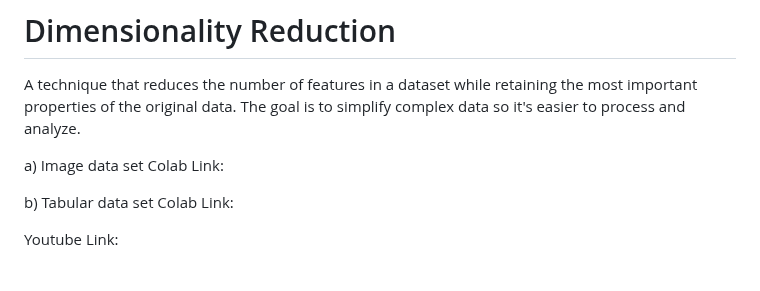
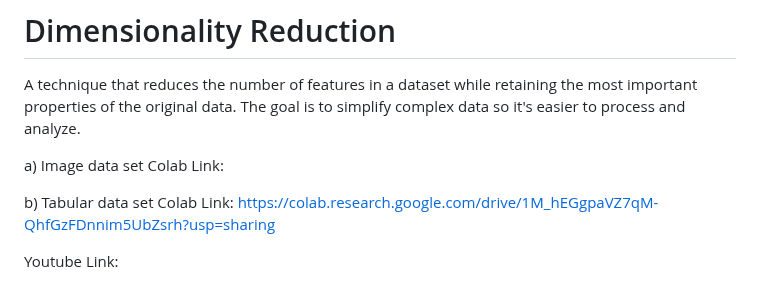
Before and after one commit to BharathiVetukuri/CMPE-255_DataMining, a Markdown page: Dimensionality_Reduction/readme.md, the part around the change. Rendered like a GitHub page.

```diff
--- a/Dimensionality_Reduction/readme.md
+++ b/Dimensionality_Reduction/readme.md
@@ -4,7 +4,7 @@ A technique that reduces the number of features in a dataset while retaining the
 
 a) Image data set Colab Link:
 
-b) Tabular data set Colab Link:
+b) Tabular data set Colab Link: https://colab.research.google.com/drive/1M_hEGgpaVZ7qM-QhfGzFDnnim5UbZsrh?usp=sharing
 
 Youtube Link:
 
```
